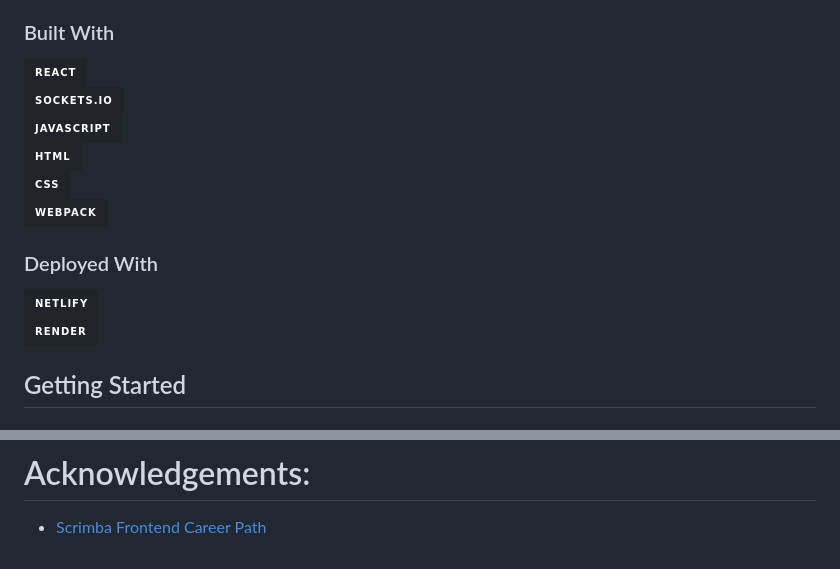
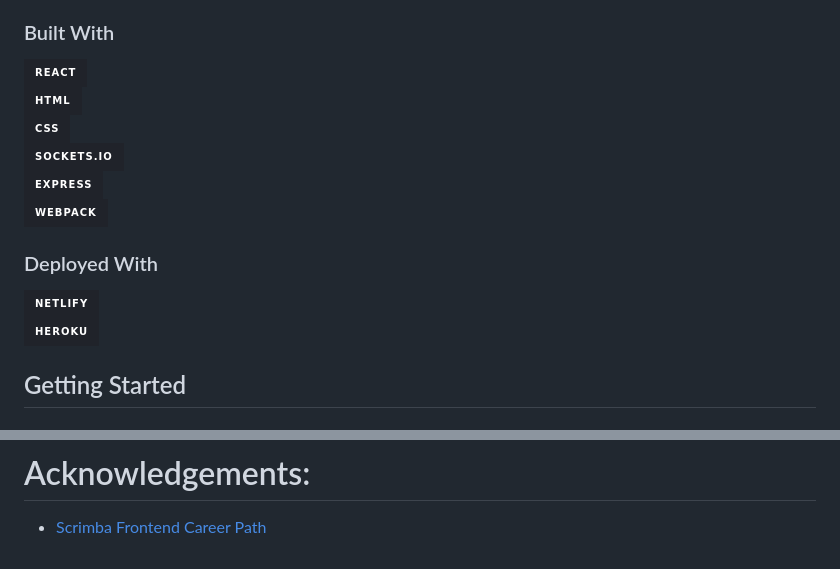
Before and after one commit to shawn-yx-liu/brain-blitz, a Markdown page: README.md, 2 parts joined by grey strips. GitHub-like rendering; badges without logos.

```diff
--- a/README.md
+++ b/README.md
@@ -5,15 +5,15 @@ The server code can be found [here](https://github.com/shawn8913/brain-blitz-ser
 
 ### Built With
 [![React][React.js]][React-url]\
-[![Sockets.io][Sockets.js]][Sockets-url]\
-[![Javascript][Javascript.js]][Javascript-url]\
 [![Html][Html.js]][Html-url]\
 [![CSS][CSS.js]][CSS-url]\
+[![Sockets.io][Sockets.js]][Sockets-url]\
+[![Express][Express.js]][Express-url]\
 [![Webpack][Webpack.js]][Webpack-url]
 
 ### Deployed With
 [![Netlify][Netlify.js]][Netlify-url]\
-[![Render][Render.js]][Render-url]
+[![Heroku][Heroku.js]][Heroku-url]
 
 ## Getting Started
 ### Build and Run the application:
@@ -69,17 +69,17 @@ $ npm install -g live-server
 
 [React.js]: https://img.shields.io/badge/React-20232A?style=for-the-badge&logo=react&logoColor=61DAFB
 [React-url]: https://reactjs.org/
-[Sockets.js]: https://img.shields.io/badge/Sockets.io-20232A?style=for-the-badge&logo=socketdotio&logoColor=61DAFB
-[Sockets-url]: https://socket.io/
-[Javascript.js]: https://img.shields.io/badge/Javascript-20232A?style=for-the-badge&logo=javascript
-[Javascript-url]: https://developer.mozilla.org/en-US/docs/Web/JavaScript
 [Html.js]: https://img.shields.io/badge/html-20232A?style=for-the-badge&logo=html5
 [Html-url]: https://developer.mozilla.org/en-US/docs/Learn/Getting_started_with_the_web/HTML_basics
 [CSS.js]: https://img.shields.io/badge/css-20232A?style=for-the-badge&logo=css3
 [CSS-url]: https://developer.mozilla.org/en-US/docs/Web/CSS
+[Sockets.js]: https://img.shields.io/badge/Sockets.io-20232A?style=for-the-badge&logo=socketdotio&logoColor=61DAFB
+[Sockets-url]: https://socket.io/
+[Express.js]: https://img.shields.io/badge/Express-20232A?style=for-the-badge&logo=express
+[Express-url]: https://expressjs.com/
+[Webpack.js]: https://img.shields.io/badge/Webpack-20232A?style=for-the-badge&logo=webpack
+[Webpack-url]: https://webpack.js.org/
 [Netlify.js]: https://img.shields.io/badge/Netlify-20232A?style=for-the-badge&logo=netlify
 [Netlify-url]: https://www.netlify.com/
-[Render.js]: https://img.shields.io/badge/Render-20232A?style=for-the-badge&logo=render
-[Render-url]: https://render.com/
-[Webpack.js]: https://img.shields.io/badge/Webpack-20232A?style=for-the-badge&logo=webpack
-[Webpack-url]: https://webpack.js.org/
+[Heroku.js]: https://img.shields.io/badge/Heroku-20232A?style=for-the-badge&logo=heroku
+[Heroku-url]: https://dashboard.heroku.com/
```
